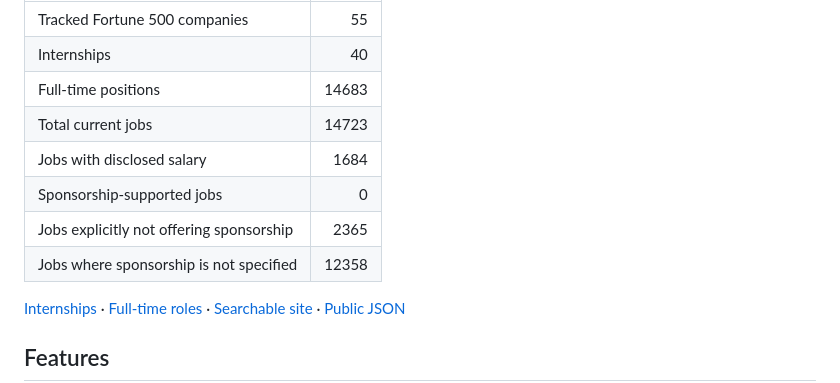
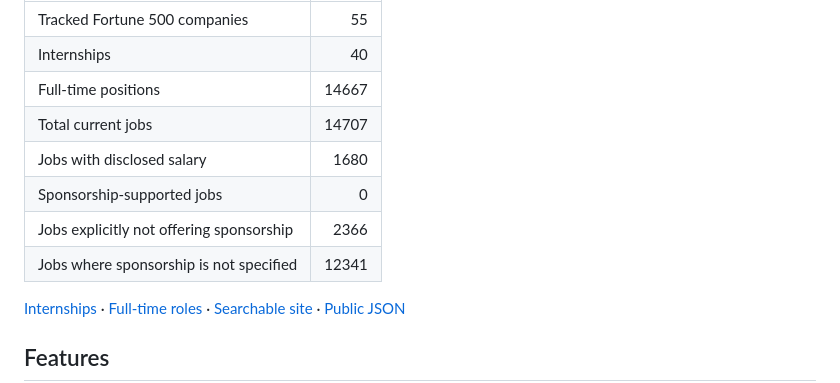
Before and after one commit to Tyelaman/F500-SWE-Internships, a Markdown page: README.md, the part around one of its changes. Rendered like a GitHub page.

Commit message:
chore: update F500Tracker jobs

```diff
--- a/README.md
+++ b/README.md
@@ -13,12 +13,12 @@ Last updated: **August 15, 2026 at 13:11 UTC**
 |---|---:|
 | Tracked Fortune 500 companies | 55 |
 | Internships | 40 |
-| Full-time positions | 14683 |
-| Total current jobs | 14723 |
-| Jobs with disclosed salary | 1684 |
+| Full-time positions | 14667 |
+| Total current jobs | 14707 |
+| Jobs with disclosed salary | 1680 |
 | Sponsorship-supported jobs | 0 |
-| Jobs explicitly not offering sponsorship | 2365 |
-| Jobs where sponsorship is not specified | 12358 |
+| Jobs explicitly not offering sponsorship | 2366 |
+| Jobs where sponsorship is not specified | 12341 |
 
 [Internships](jobs/internships.md) · [Full-time roles](jobs/full-time.md) · [Searchable site](https://tyelaman.github.io/F500Tracker/) · [Public JSON](data/jobs.json)
 
```
Also changed, not shown: other parts of README.md (+1 -1 lines), jobs/internships.md (+1 -1 lines).
